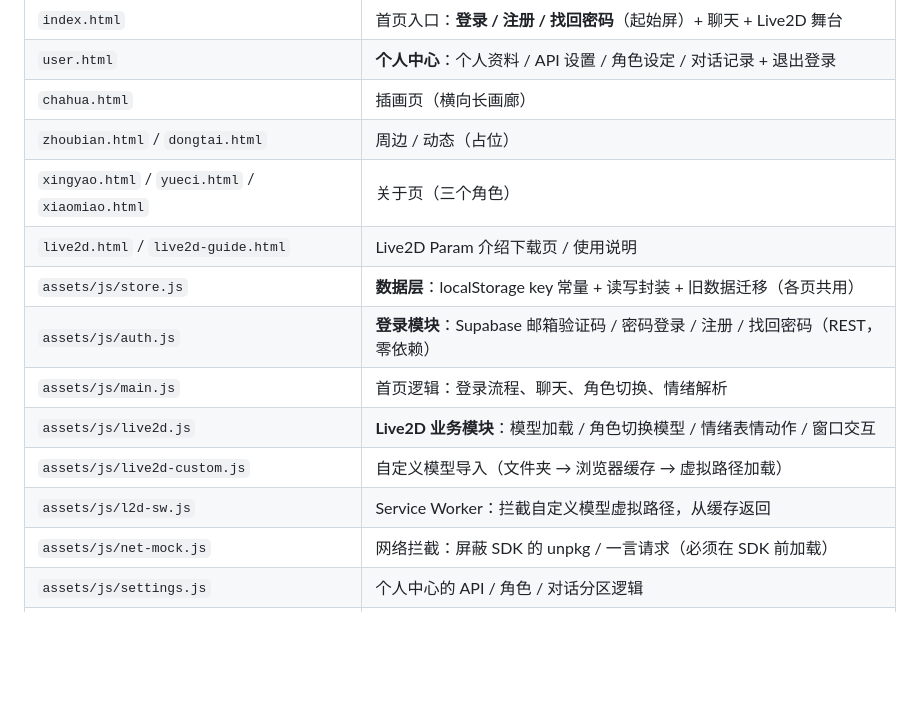
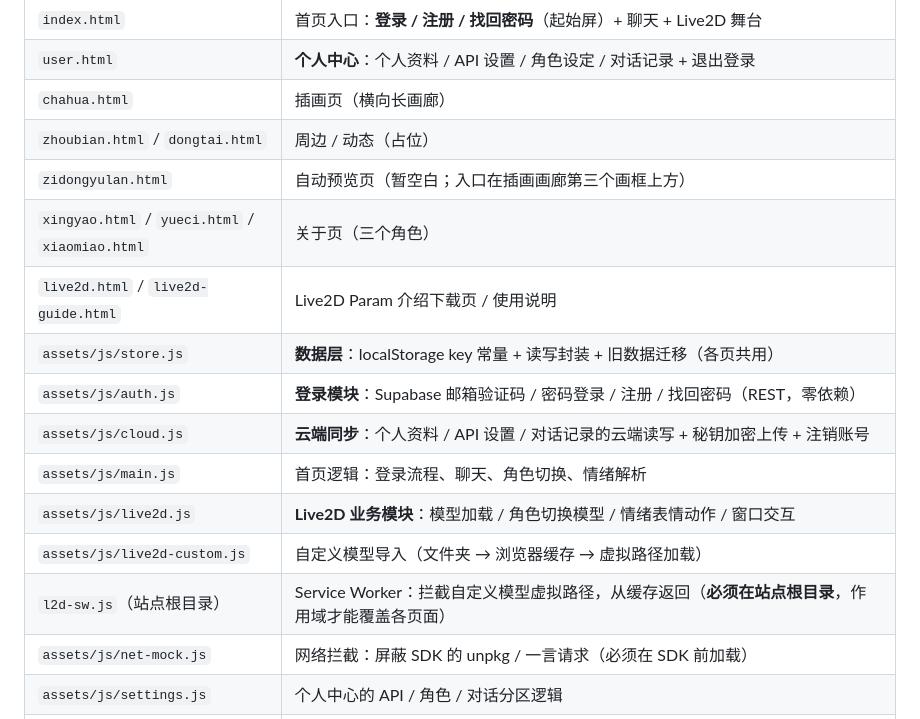
Before and after one commit to xiaoxingyuemiao/xingyue, a Markdown page: README.md, the part around one of its changes. Rendered like a GitHub page; blank space fills up the shorter version.

```diff
--- a/README.md
+++ b/README.md
@@ -30,14 +32,16 @@
 | `user.html` | **个人中心**：个人资料 / API 设置 / 角色设定 / 对话记录 + 退出登录 |
 | `chahua.html` | 插画页（横向长画廊） |
 | `zhoubian.html` / `dongtai.html` | 周边 / 动态（占位） |
+| `zidongyulan.html` | 自动预览页（暂空白；入口在插画画廊第三个画框上方） |
 | `xingyao.html` / `yueci.html` / `xiaomiao.html` | 关于页（三个角色）|
 | `live2d.html` / `live2d-guide.html` | Live2D Param 介绍下载页 / 使用说明 |
 | `assets/js/store.js` | **数据层**：localStorage key 常量 + 读写封装 + 旧数据迁移（各页共用） |
 | `assets/js/auth.js` | **登录模块**：Supabase 邮箱验证码 / 密码登录 / 注册 / 找回密码（REST，零依赖） |
+| `assets/js/cloud.js` | **云端同步**：个人资料 / API 设置 / 对话记录的云端读写 + 秘钥加密上传 + 注销账号 |
 | `assets/js/main.js` | 首页逻辑：登录流程、聊天、角色切换、情绪解析 |
 | `assets/js/live2d.js` | **Live2D 业务模块**：模型加载 / 角色切换模型 / 情绪表情动作 / 窗口交互 |
 | `assets/js/live2d-custom.js` | 自定义模型导入（文件夹 → 浏览器缓存 → 虚拟路径加载） |
-| `assets/js/l2d-sw.js` | Service Worker：拦截自定义模型虚拟路径，从缓存返回 |
+| `l2d-sw.js`（站点根目录） | Service Worker：拦截自定义模型虚拟路径，从缓存返回（**必须在站点根目录**，作用域才能覆盖各页面） |
 | `assets/js/net-mock.js` | 网络拦截：屏蔽 SDK 的 unpkg / 一言请求（必须在 SDK 前加载） |
 | `assets/js/settings.js` | 个人中心的 API / 角色 / 对话分区逻辑 |
 | `assets/js/user.js` | 个人中心的个人资料 + 退出登录逻辑 |
```
Also changed, not shown: other parts of README.md (+23 -6 lines), AGENTS.md (added, +107 -0 lines), docs/08-踩坑与错误记录.md (added, +206 -0 lines).
